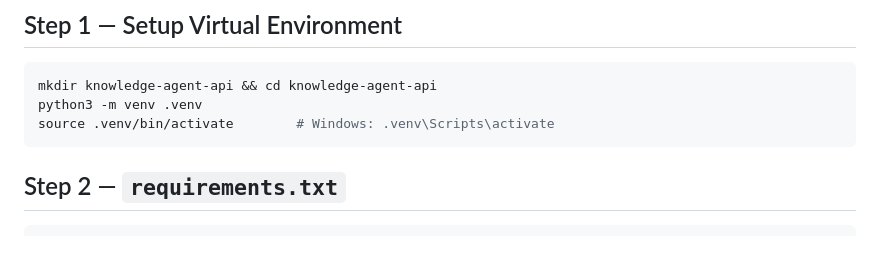
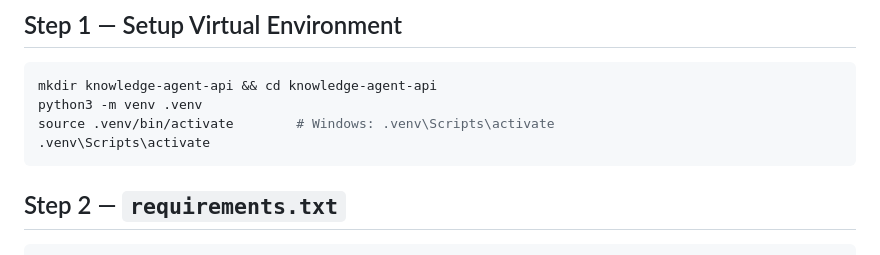
Before and after one commit to Muhammad-Ikhwan-Fathulloh/Agentic-AI-Knowledge-ERP, a Markdown page: README_Sesi_2.md, the part around the change. Drawn GitHub-style.

````diff
--- a/README_Sesi_2.md
+++ b/README_Sesi_2.md
@@ -41,6 +41,7 @@ knowledge-agent-api/
 mkdir knowledge-agent-api && cd knowledge-agent-api
 python3 -m venv .venv
 source .venv/bin/activate        # Windows: .venv\Scripts\activate
+.venv\Scripts\activate
 ```
 
 ## Step 2 — `requirements.txt`
````
